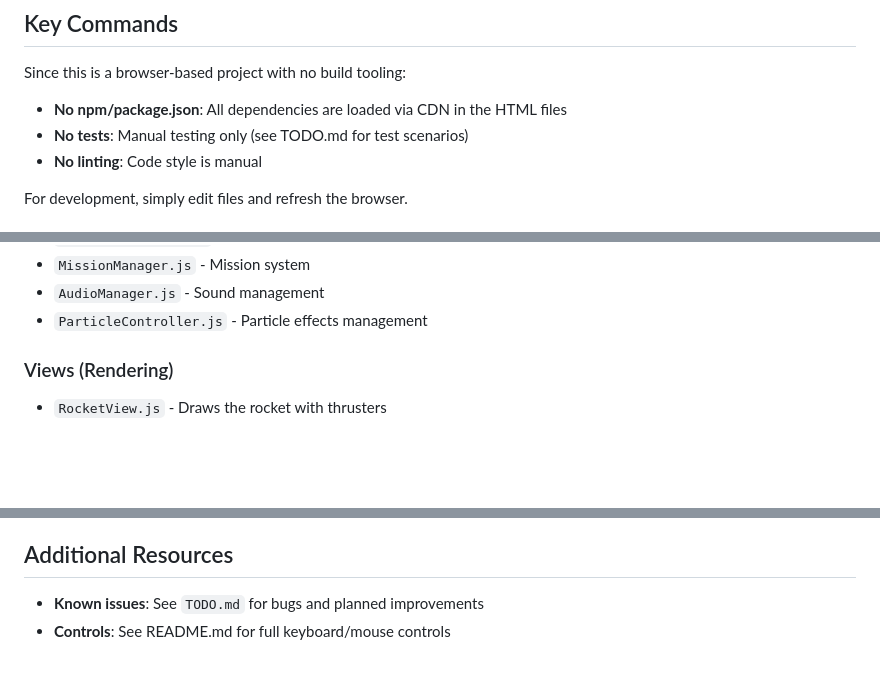
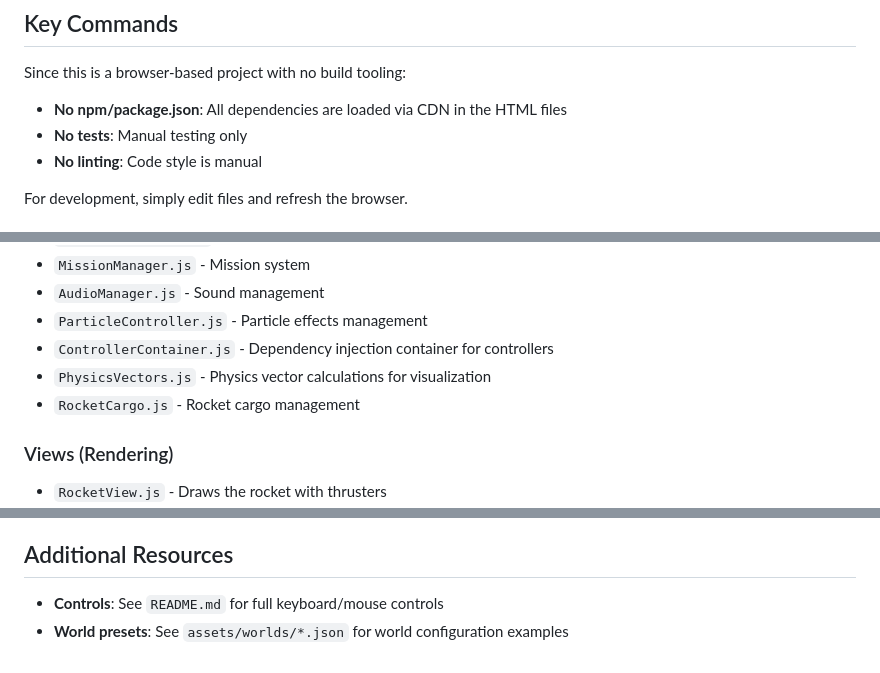
Before and after one commit to habib256/pocketcosmos, a Markdown page: CLAUDE.md, 3 parts joined by grey strips. Drawn GitHub-style; blank space fills up the shorter version.

Commit message:
Update CLAUDE.md and README.md to streamline documentation. Removed reference to TODO.md for known issues in CLAUDE.md and added specific files related to event management. Updated README.md to direct users to GitHub issues for known bugs and planned improvements, enhancing clarity for contributors.

```diff
--- a/CLAUDE.md
+++ b/CLAUDE.md
@@ -20,7 +20,7 @@ This is a browser-based application with no build step:
 
 Since this is a browser-based project with no build tooling:
 - **No npm/package.json**: All dependencies are loaded via CDN in the HTML files
-- **No tests**: Manual testing only (see TODO.md for test scenarios)
+- **No tests**: Manual testing only
 - **No linting**: Code style is manual
 
 For development, simply edit files and refresh the browser.
@@ -218,6 +218,9 @@ Here are the most important events flowing through the `EventBus`:
 - `MissionManager.js` - Mission system
 - `AudioManager.js` - Sound management
 - `ParticleController.js` - Particle effects management
+- `ControllerContainer.js` - Dependency injection container for controllers
+- `PhysicsVectors.js` - Physics vector calculations for visualization
+- `RocketCargo.js` - Rocket cargo management
 
 ### Views (Rendering)
 - `RocketView.js` - Draws the rocket with thrusters
@@ -316,5 +319,5 @@ Potential improvements and extensions:
 
 ## Additional Resources
 
-- **Known issues**: See `TODO.md` for bugs and planned improvements
-- **Controls**: See README.md for full keyboard/mouse controls
+- **Controls**: See `README.md` for full keyboard/mouse controls
+- **World presets**: See `assets/worlds/*.json` for world configuration examples
```
Also changed, not shown: other parts of CLAUDE.md (+1 -1 lines), README.md (+1 -1 lines).
